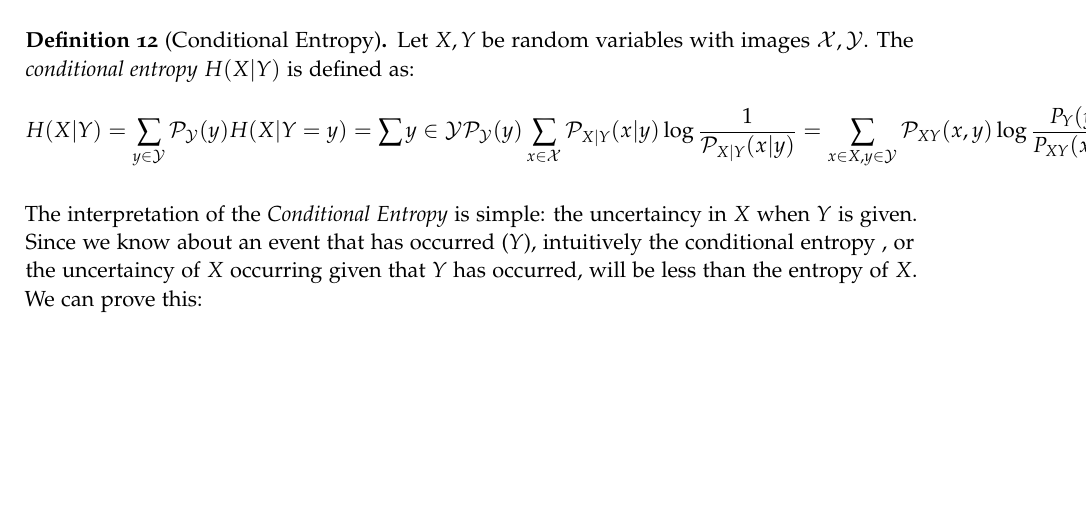
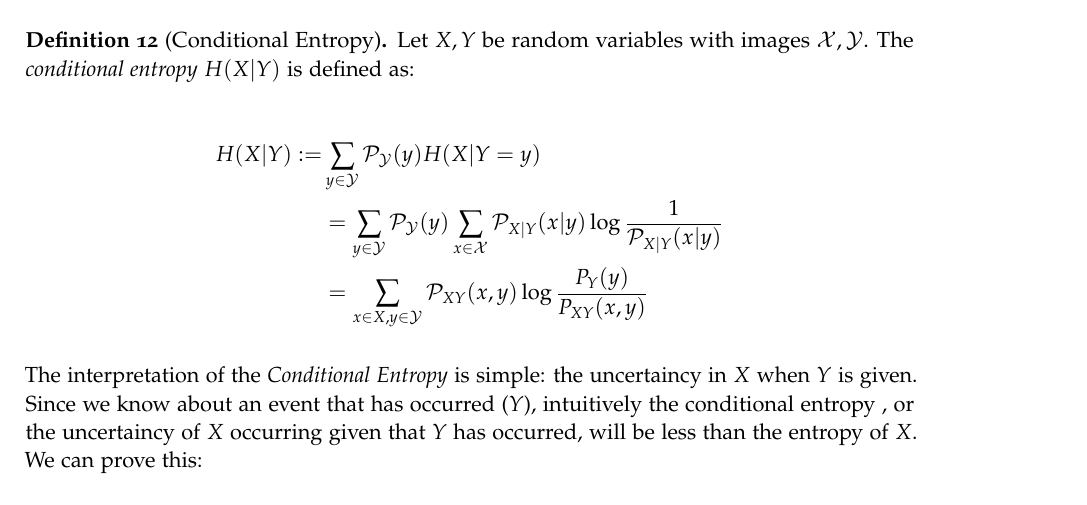
Before and after one commit to fjsaezm/Mutual-Information-in-Unsupervised-Machine-Learning, a LaTeX thesis (eod.tex, which reads Chapters/info-theory.tex): part of page 11 of 12, cut so that both start at the same text, the shorter picture padded with empty space. Compiled offline with pdfLaTeX.

Commit message:
Mini style change

```diff
--- a/Chapters/info-theory.tex
+++ b/Chapters/info-theory.tex
@@ -46,9 +46,17 @@ $$
 If $Y$ is another random variable and $\mathcal Y$ is its image, intuitively we can sum the conditional entropy of an event with all the events in $\mathcal Y$, and this way we obtain the conditional entropy of $X$ given $Y$.
 \begin{ndef}[Conditional Entropy]
 Let $X,Y$ be random variables with images $\X,\mathcal Y$. The \emph{conditional entropy} $H(X | Y)$ is defined as:
-$$
-H(X|Y) = \sum_{y \in \mathcal Y} \Prob_{\mathcal Y}(y) H(X| Y = y) = \sum{y \in \mathcal Y} \Prob_{\mathcal  Y}(y) \sum_{x \in \X} \Prob_{X | Y}(x|y)\log\frac{1}{\Prob_{X|Y}(x|y)} = \sum_{x \in X,y \in \mathcal Y}\Prob_{XY}(x,y)\log\frac{P_Y(y)}{P_{XY}(x,y)}
-$$
+
+\begin{equation*}
+        \begin{split}
+    H(X|Y) :=  & \sum_{y \in \mathcal Y} \Prob_{\mathcal Y}(y) H(X| Y = y)  \\
+    & = \sum_{y \in \mathcal Y} \Prob_{\mathcal  Y}(y) \sum_{x \in \X} \Prob_{X | Y}(x|y)\log\frac{1}{\Prob_{X|Y}(x|y)}  \\
+   & = \sum_{x \in X,y \in \mathcal Y}\Prob_{XY}(x,y)\log\frac{P_Y(y)}{P_{XY}(x,y)}
+\end{split}
+\end{equation*}
+
+
+
 \end{ndef}
 The interpretation of the \emph{Conditional Entropy} is simple: the uncertaincy in $X$ when $Y$ is given. Since we know about an event that has occurred ($Y$), intuitively the conditional entropy , or the uncertaincy of $X$ occurring given that $Y$ has occurred, will be less than the entropy of $X$. We can prove this:
 
```
